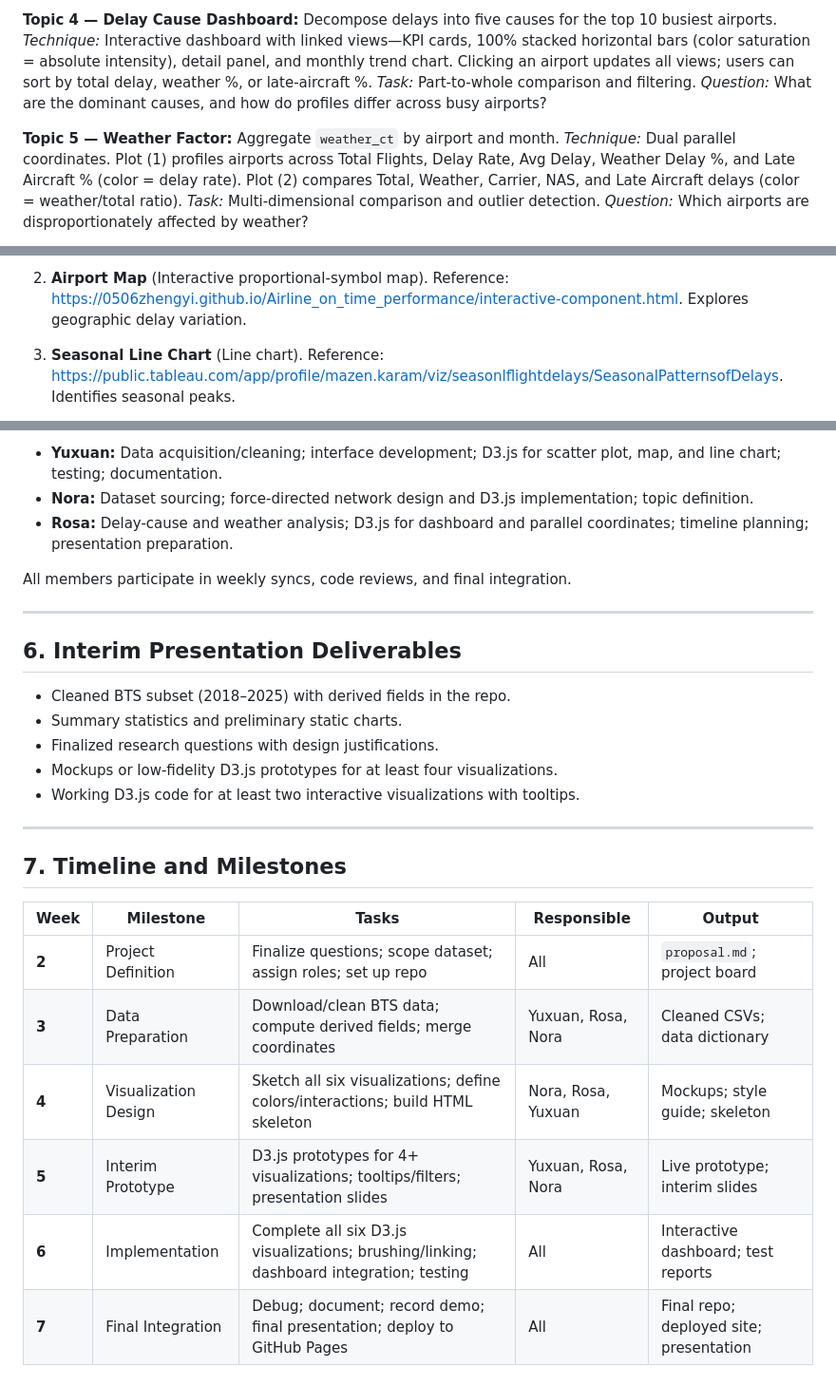
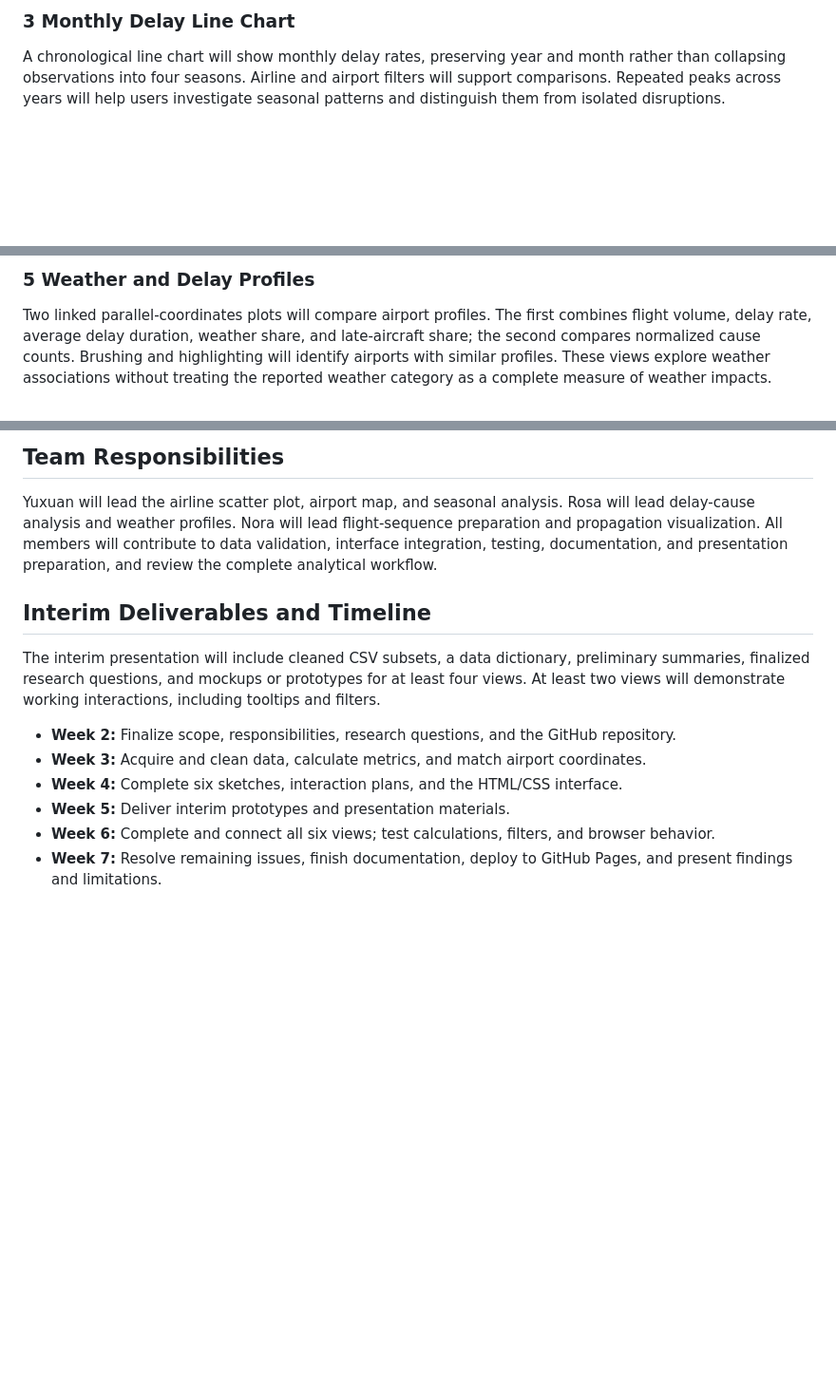
Before and after one commit to rosasun51/Stats401_Final-Project_Flight-Delay, a Markdown page: Proposal.md, 3 parts joined by grey strips. Shown at 95% size. Rendered like a GitHub page; blank space fills up the shorter version.

```diff
--- a/Proposal.md
+++ b/Proposal.md
@@ -56,5 +40,5 @@ We use JavaScript, D3.js, HTML, and CSS for interactive visualization, with Pyth
 
-**Topic 4 — Delay Cause Dashboard:** Decompose delays into five causes for the top 10 busiest airports. *Technique:* Interactive dashboard with linked views—KPI cards, 100% stacked horizontal bars (color saturation = absolute intensity), detail panel, and monthly trend chart. Clicking an airport updates all views; users can sort by total delay, weather %, or late-aircraft %. *Task:* Part-to-whole comparison and filtering. *Question:* What are the dominant causes, and how do profiles differ across busy airports?
+### 3 Monthly Delay Line Chart
 
-**Topic 5 — Weather Factor:** Aggregate `weather_ct` by airport and month. *Technique:* Dual parallel coordinates. Plot (1) profiles airports across Total Flights, Delay Rate, Avg Delay, Weather Delay %, and Late Aircraft % (color = delay rate). Plot (2) compares Total, Weather, Carrier, NAS, and Late Aircraft delays (color = weather/total ratio). *Task:* Multi-dimensional comparison and outlier detection. *Question:* Which airports are disproportionately affected by weather?
+A chronological line chart will show monthly delay rates, preserving year and month rather than collapsing observations into four seasons. Airline and airport filters will support comparisons. Repeated peaks across years will help users investigate seasonal patterns and distinguish them from isolated disruptions.
 
@@ -68,5 +52,5 @@ We use JavaScript, D3.js, HTML, and CSS for interactive visualization, with Pyth
 
-2. **Airport Map** (Interactive proportional-symbol map). Reference: https://0506zhengyi.github.io/Airline_on_time_performance/interactive-component.html. Explores geographic delay variation.
+### 5 Weather and Delay Profiles
 
-3. **Seasonal Line Chart** (Line chart). Reference: https://public.tableau.com/app/profile/mazen.karam/viz/seasonlflightdelays/SeasonalPatternsofDelays. Identifies seasonal peaks.
+Two linked parallel-coordinates plots will compare airport profiles. The first combines flight volume, delay rate, average delay duration, weather share, and late-aircraft share; the second compares normalized cause counts. Brushing and highlighting will identify airports with similar profiles. These views explore weather associations without treating the reported weather category as a complete measure of weather impacts.
 
@@ -82,29 +65,15 @@ We use JavaScript, D3.js, HTML, and CSS for interactive visualization, with Pyth
 
-- **Yuxuan:** Data acquisition/cleaning; interface development; D3.js for scatter plot, map, and line chart; testing; documentation.
-- **Nora:** Dataset sourcing; force-directed network design and D3.js implementation; topic definition.
-- **Rosa:** Delay-cause and weather analysis; D3.js for dashboard and parallel coordinates; timeline planning; presentation preparation.
+## Team Responsibilities
 
-All members participate in weekly syncs, code reviews, and final integration.
+Yuxuan will lead the airline scatter plot, airport map, and seasonal analysis. Rosa will lead delay-cause analysis and weather profiles. Nora will lead flight-sequence preparation and propagation visualization. All members will contribute to data validation, interface integration, testing, documentation, and presentation preparation, and review the complete analytical workflow.
 
----
+## Interim Deliverables and Timeline
 
-## 6. Interim Presentation Deliverables
+The interim presentation will include cleaned CSV subsets, a data dictionary, preliminary summaries, finalized research questions, and mockups or prototypes for at least four views. At least two views will demonstrate working interactions, including tooltips and filters.
 
-- Cleaned BTS subset (2018–2025) with derived fields in the repo.
-- Summary statistics and preliminary static charts.
-- Finalized research questions with design justifications.
-- Mockups or low-fidelity D3.js prototypes for at least four visualizations.
-- Working D3.js code for at least two interactive visualizations with tooltips.
-
----
-
-## 7. Timeline and Milestones
-
-| Week | Milestone | Tasks | Responsible | Output |
-|------|-----------|-------|-------------|--------|
-| **2** | Project Definition | Finalize questions; scope dataset; assign roles; set up repo | All | `proposal.md`; project board |
-| **3** | Data Preparation | Download/clean BTS data; compute derived fields; merge coordinates | Yuxuan, Rosa, Nora | Cleaned CSVs; data dictionary |
-| **4** | Visualization Design | Sketch all six visualizations; define colors/interactions; build HTML skeleton | Nora, Rosa, Yuxuan | Mockups; style guide; skeleton |
-| **5** | Interim Prototype | D3.js prototypes for 4+ visualizations; tooltips/filters; presentation slides | Yuxuan, Rosa, Nora | Live prototype; interim slides |
-| **6** | Implementation | Complete all six D3.js visualizations; brushing/linking; dashboard integration; testing | All | Interactive dashboard; test reports |
-| **7** | Final Integration | Debug; document; record demo; final presentation; deploy to GitHub Pages | All | Final repo; deployed site; presentation |
+- **Week 2:** Finalize scope, responsibilities, research questions, and the GitHub repository.
+- **Week 3:** Acquire and clean data, calculate metrics, and match airport coordinates.
+- **Week 4:** Complete six sketches, interaction plans, and the HTML/CSS interface.
+- **Week 5:** Deliver interim prototypes and presentation materials.
+- **Week 6:** Complete and connect all six views; test calculations, filters, and browser behavior.
+- **Week 7:** Resolve remaining issues, finish documentation, deploy to GitHub Pages, and present findings and limitations.
```
Also changed, not shown: other parts of Proposal.md (+28 -45 lines).
